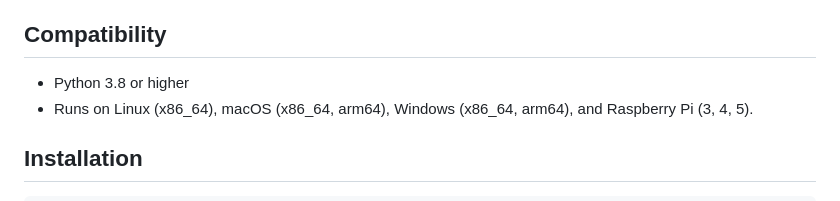
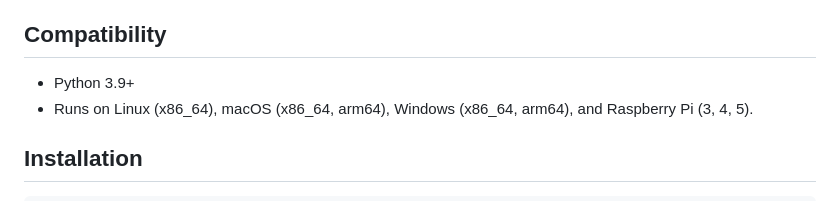
Before and after one commit to Picovoice/eagle, a Markdown page: binding/python/README.md, the part around the change. Rendered like a GitHub page.

```diff
--- a/binding/python/README.md
+++ b/binding/python/README.md
@@ -16,7 +16,7 @@ Eagle is an on-device speaker recognition engine. Eagle is:
 
 ## Compatibility
 
-- Python 3.8 or higher
+- Python 3.9+
 - Runs on Linux (x86_64), macOS (x86_64, arm64), Windows (x86_64, arm64), and Raspberry Pi (3, 4, 5).
 
 ## Installation
```
